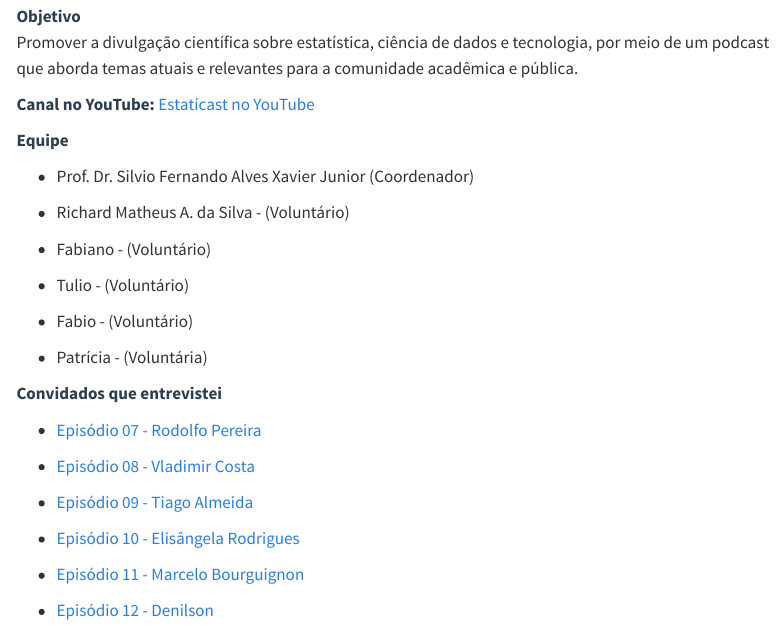
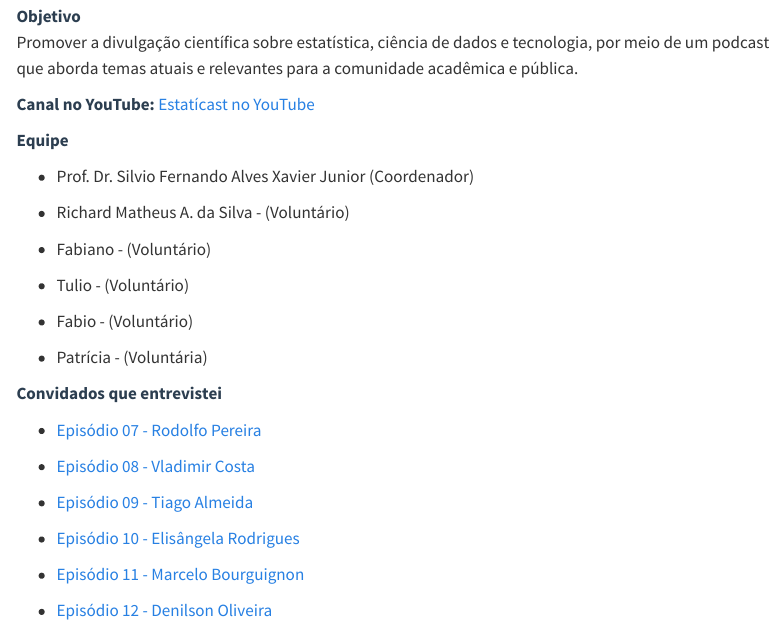
Before and after one commit to richardsilva470/Consultoria-estatistica, a Quarto document (projeto2.qmd): the page in a window 1100 px wide, from 170 px down. Rendered offline with R 4.5, knitr and Pandoc in place of Quarto, with nearby package versions; menus at the side of the page are left out.

Commit message:
Atualização do episodio de Denilson

```diff
--- a/projeto2.qmd
+++ b/projeto2.qmd
@@ -51,6 +51,5 @@ Promover a divulgação científica sobre estatística, ciência de dados e tecn
 - [Episódio 11 - Marcelo Bourguignon](https://www.youtube.com/watch?v=k_GGWUchsDw&t=00s){target="_blank"}
 
 
-- [Episódio 12 - Denilson](https://www.youtube.com/watch?v=OtdiO65ytNU&t=0s){target="_blank"}
-
+- [Episódio 12 - Denilson Oliveira](https://www.youtube.com/watch?v=OtdiO65ytNU&t=00s){target="_blank"}
 :::
```
